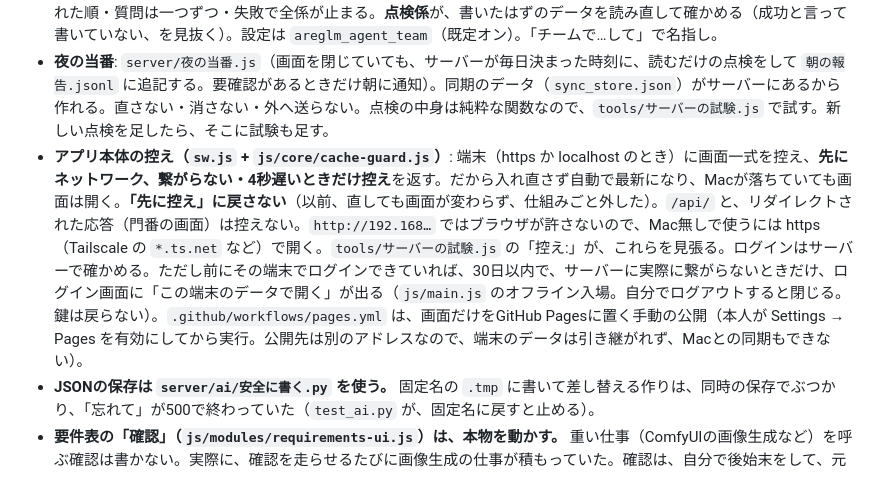
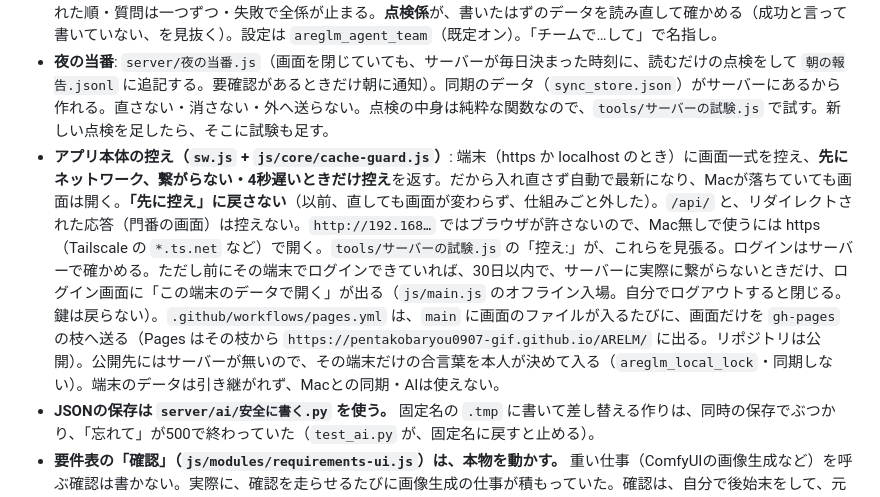
Before and after one commit to pentakobaryou0907-gif/ARELM, a Markdown page: AGENTS.md, the part around the change. Rendered like a GitHub page.

Commit message:
AGENTS.md: 公開の仕組みが gh-pages の枝への自動送信に変わったことを書く
手動実行・本人の設定操作を前提にした古い説明のままだと、次に触る人が同じ遠回りをするため。

Co-Authored-By: Claude Opus 5.5 <noreply@anthropic.com>
Claude-Session: https://claude.ai/code/session_01YZCNM4k9cRdzGqJonFdFLv

```diff
--- a/AGENTS.md
+++ b/AGENTS.md
@@ -25,7 +25,7 @@
   ③ `係たち.py` … 係の名簿と「誰がどう働くか」の判断（「相談して」だけが会話に配線済み）。
   ④ **`チーム.py` + `js/modules/チーム実行.js` + `チーム画面.js`** … 実際の操作を、係ごとに同時に進める。専任の表は `チーム.py`（一つの作業に専任は一人。新しい技能を足したら、専任を決める＝テストが落ちる）。同じ係は順に・違う係は同時に・前の結果に頼る手は待つ・画面を切り替える手は頼まれた順・質問は一つずつ・失敗で全係が止まる。**点検係**が、書いたはずのデータを読み直して確かめる（成功と言って書いていない、を見抜く）。設定は `areglm_agent_team`（既定オン）。「チームで…して」で名指し。
 - **夜の当番**: `server/夜の当番.js`（画面を閉じていても、サーバーが毎日決まった時刻に、読むだけの点検をして `朝の報告.jsonl` に追記する。要確認があるときだけ朝に通知）。同期のデータ（`sync_store.json`）がサーバーにあるから作れる。直さない・消さない・外へ送らない。点検の中身は純粋な関数なので、`tools/サーバーの試験.js` で試す。新しい点検を足したら、そこに試験も足す。
-- **アプリ本体の控え（`sw.js` + `js/core/cache-guard.js`）**: 端末（https か localhost のとき）に画面一式を控え、**先にネットワーク、繋がらない・4秒遅いときだけ控え**を返す。だから入れ直さず自動で最新になり、Macが落ちていても画面は開く。**「先に控え」に戻さない**（以前、直しても画面が変わらず、仕組みごと外した）。`/api/` と、リダイレクトされた応答（門番の画面）は控えない。`http://192.168…` ではブラウザが許さないので、Mac無しで使うには https（Tailscale の `*.ts.net` など）で開く。`tools/サーバーの試験.js` の「控え:」が、これらを見張る。ログインはサーバーで確かめる。ただし前にその端末でログインできていれば、30日以内で、サーバーに実際に繋がらないときだけ、ログイン画面に「この端末のデータで開く」が出る（`js/main.js` のオフライン入場。自分でログアウトすると閉じる。鍵は戻らない）。`.github/workflows/pages.yml` は、画面だけをGitHub Pagesに置く手動の公開（本人が Settings → Pages を有効にしてから実行。公開先は別のアドレスなので、端末のデータは引き継がれず、Macとの同期もできない）。
+- **アプリ本体の控え（`sw.js` + `js/core/cache-guard.js`）**: 端末（https か localhost のとき）に画面一式を控え、**先にネットワーク、繋がらない・4秒遅いときだけ控え**を返す。だから入れ直さず自動で最新になり、Macが落ちていても画面は開く。**「先に控え」に戻さない**（以前、直しても画面が変わらず、仕組みごと外した）。`/api/` と、リダイレクトされた応答（門番の画面）は控えない。`http://192.168…` ではブラウザが許さないので、Mac無しで使うには https（Tailscale の `*.ts.net` など）で開く。`tools/サーバーの試験.js` の「控え:」が、これらを見張る。ログインはサーバーで確かめる。ただし前にその端末でログインできていれば、30日以内で、サーバーに実際に繋がらないときだけ、ログイン画面に「この端末のデータで開く」が出る（`js/main.js` のオフライン入場。自分でログアウトすると閉じる。鍵は戻らない）。`.github/workflows/pages.yml` は、`main` に画面のファイルが入るたびに、画面だけを `gh-pages` の枝へ送る（Pages はその枝から `https://pentakobaryou0907-gif.github.io/ARELM/` に出る。リポジトリは公開）。公開先にはサーバーが無いので、その端末だけの合言葉を本人が決めて入る（`areglm_local_lock`・同期しない）。端末のデータは引き継がれず、Macとの同期・AIは使えない。
 - **JSONの保存は `server/ai/安全に書く.py` を使う。** 固定名の `.tmp` に書いて差し替える作りは、同時の保存でぶつかり、「忘れて」が500で終わっていた（`test_ai.py` が、固定名に戻すと止める）。
 - **要件表の「確認」（`js/modules/requirements-ui.js`）は、本物を動かす。** 重い仕事（ComfyUIの画像生成など）を呼ぶ確認は書かない。実際に、確認を走らせるたびに画像生成の仕事が積もっていた。確認は、自分で後始末をして、元に戻す。
 - **認証**: `server/アカウント.js`（サーバー検証・指紋/Face ID・ログインなし）、`server/門番.js`（他の端末は合言葉）。
```
